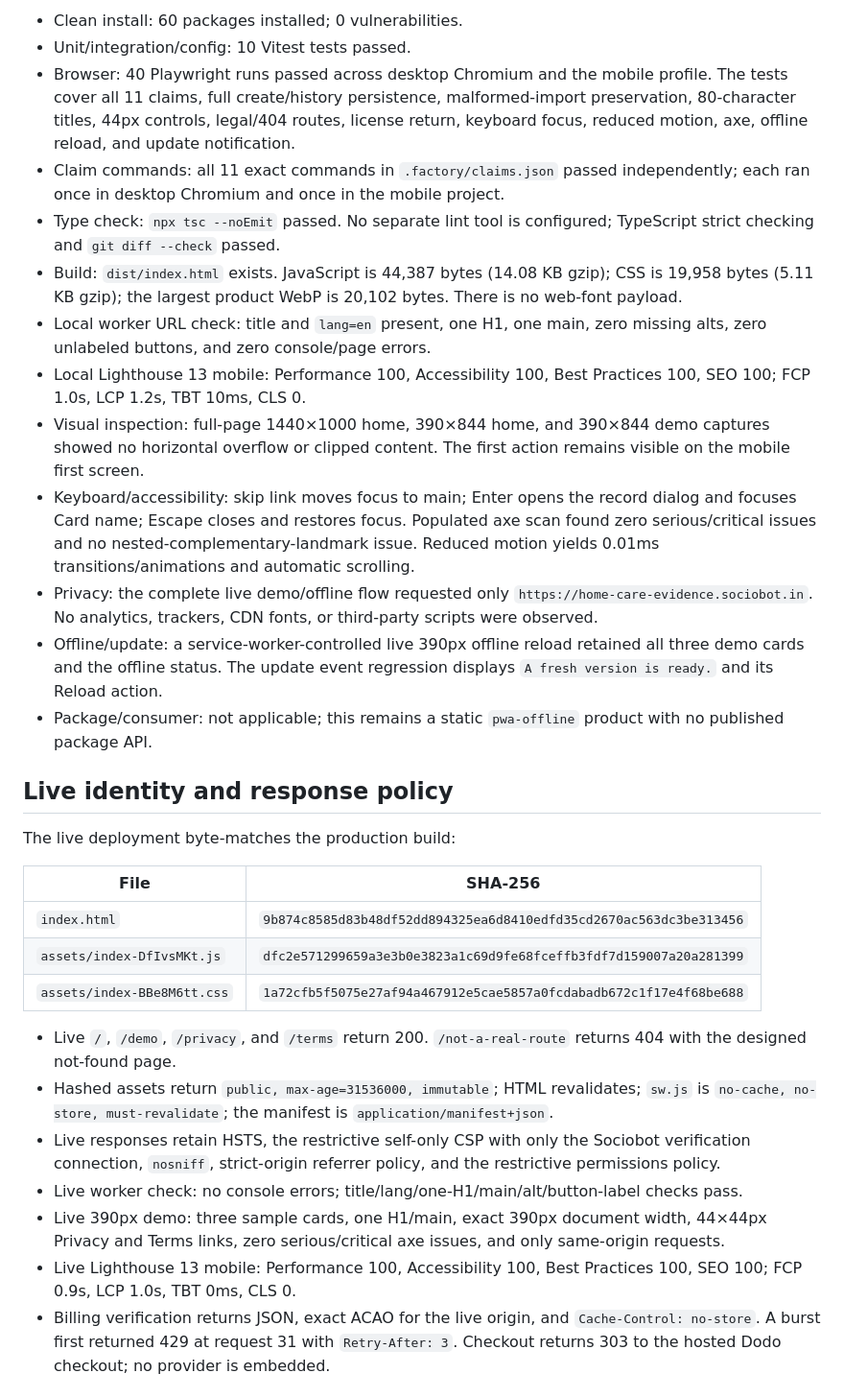
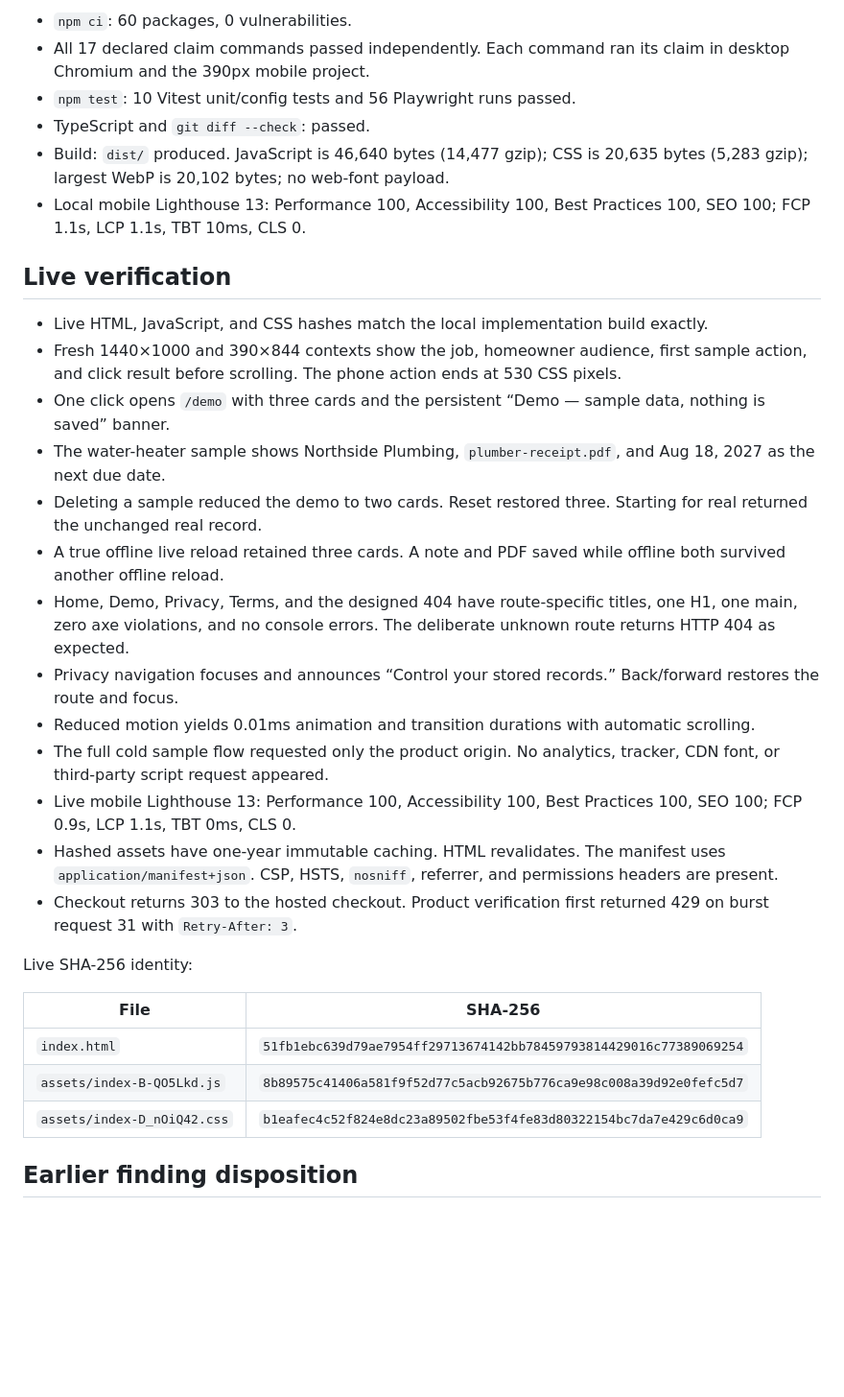
Before and after one commit to B-Divyesh/sf-home-care-evidence, a Markdown page: .factory/handoff.md, the part around one of its changes. Shown at 96% size. Rendered like a GitHub page; blank space fills up the shorter version.

Commit message:
docs: record repair 3 verification

```diff
--- a/.factory/handoff.md
+++ b/.factory/handoff.md
@@ -44,33 +40,34 @@ Evidence recorded on August 28, 2026 UTC:
 
-- Clean install: 60 packages installed; 0 vulnerabilities.
-- Unit/integration/config: 10 Vitest tests passed.
-- Browser: 40 Playwright runs passed across desktop Chromium and the mobile profile. The tests cover all 11 claims, full create/history persistence, malformed-import preservation, 80-character titles, 44px controls, legal/404 routes, license return, keyboard focus, reduced motion, axe, offline reload, and update notification.
-- Claim commands: all 11 exact commands in `.factory/claims.json` passed independently; each ran once in desktop Chromium and once in the mobile project.
-- Type check: `npx tsc --noEmit` passed. No separate lint tool is configured; TypeScript strict checking and `git diff --check` passed.
-- Build: `dist/index.html` exists. JavaScript is 44,387 bytes (14.08 KB gzip); CSS is 19,958 bytes (5.11 KB gzip); the largest product WebP is 20,102 bytes. There is no web-font payload.
-- Local worker URL check: title and `lang=en` present, one H1, one main, zero missing alts, zero unlabeled buttons, and zero console/page errors.
-- Local Lighthouse 13 mobile: Performance 100, Accessibility 100, Best Practices 100, SEO 100; FCP 1.0s, LCP 1.2s, TBT 10ms, CLS 0.
-- Visual inspection: full-page 1440×1000 home, 390×844 home, and 390×844 demo captures showed no horizontal overflow or clipped content. The first action remains visible on the mobile first screen.
-- Keyboard/accessibility: skip link moves focus to main; Enter opens the record dialog and focuses Card name; Escape closes and restores focus. Populated axe scan found zero serious/critical issues and no nested-complementary-landmark issue. Reduced motion yields 0.01ms transitions/animations and automatic scrolling.
-- Privacy: the complete live demo/offline flow requested only `https://home-care-evidence.sociobot.in`. No analytics, trackers, CDN fonts, or third-party scripts were observed.
-- Offline/update: a service-worker-controlled live 390px offline reload retained all three demo cards and the offline status. The update event regression displays `A fresh version is ready.` and its Reload action.
-- Package/consumer: not applicable; this remains a static `pwa-offline` product with no published package API.
+- `npm ci`: 60 packages, 0 vulnerabilities.
+- All 17 declared claim commands passed independently. Each command ran its claim in desktop Chromium and the 390px mobile project.
+- `npm test`: 10 Vitest unit/config tests and 56 Playwright runs passed.
+- TypeScript and `git diff --check`: passed.
+- Build: `dist/` produced. JavaScript is 46,640 bytes (14,477 gzip); CSS is 20,635 bytes (5,283 gzip); largest WebP is 20,102 bytes; no web-font payload.
+- Local mobile Lighthouse 13: Performance 100, Accessibility 100, Best Practices 100, SEO 100; FCP 1.1s, LCP 1.1s, TBT 10ms, CLS 0.
 
-## Live identity and response policy
+## Live verification
 
-The live deployment byte-matches the production build:
+- Live HTML, JavaScript, and CSS hashes match the local implementation build exactly.
+- Fresh 1440×1000 and 390×844 contexts show the job, homeowner audience, first sample action, and click result before scrolling. The phone action ends at 530 CSS pixels.
+- One click opens `/demo` with three cards and the persistent “Demo — sample data, nothing is saved” banner.
+- The water-heater sample shows Northside Plumbing, `plumber-receipt.pdf`, and Aug 18, 2027 as the next due date.
+- Deleting a sample reduced the demo to two cards. Reset restored three. Starting for real returned the unchanged real record.
+- A true offline live reload retained three cards. A note and PDF saved while offline both survived another offline reload.
+- Home, Demo, Privacy, Terms, and the designed 404 have route-specific titles, one H1, one main, zero axe violations, and no console errors. The deliberate unknown route returns HTTP 404 as expected.
+- Privacy navigation focuses and announces “Control your stored records.” Back/forward restores the route and focus.
+- Reduced motion yields 0.01ms animation and transition durations with automatic scrolling.
+- The full cold sample flow requested only the product origin. No analytics, tracker, CDN font, or third-party script request appeared.
+- Live mobile Lighthouse 13: Performance 100, Accessibility 100, Best Practices 100, SEO 100; FCP 0.9s, LCP 1.1s, TBT 0ms, CLS 0.
+- Hashed assets have one-year immutable caching. HTML revalidates. The manifest uses `application/manifest+json`. CSP, HSTS, `nosniff`, referrer, and permissions headers are present.
+- Checkout returns 303 to the hosted checkout. Product verification first returned 429 on burst request 31 with `Retry-After: 3`.
+
+Live SHA-256 identity:
 
 | File | SHA-256 |
 | --- | --- |
-| `index.html` | `9b874c8585d83b48df52dd894325ea6d8410edfd35cd2670ac563dc3be313456` |
-| `assets/index-DfIvsMKt.js` | `dfc2e571299659a3e3b0e3823a1c69d9fe68fceffb3fdf7d159007a20a281399` |
-| `assets/index-BBe8M6tt.css` | `1a72cfb5f5075e27af94a467912e5cae5857a0fcdabadb672c1f17e4f68be688` |
+| `index.html` | `51fb1ebc639d79ae7954ff29713674142bb78459793814429016c77389069254` |
+| `assets/index-B-QO5Lkd.js` | `8b89575c41406a581f9f52d77c5acb92675b776ca9e98c008a39d92e0fefc5d7` |
+| `assets/index-D_nOiQ42.css` | `b1eafec4c52f824e8dc23a89502fbe53f4fe83d80322154bc7da7e429c6d0ca9` |
 
-- Live `/`, `/demo`, `/privacy`, and `/terms` return 200. `/not-a-real-route` returns 404 with the designed not-found page.
-- Hashed assets return `public, max-age=31536000, immutable`; HTML revalidates; `sw.js` is `no-cache, no-store, must-revalidate`; the manifest is `application/manifest+json`.
-- Live responses retain HSTS, the restrictive self-only CSP with only the Sociobot verification connection, `nosniff`, strict-origin referrer policy, and the restrictive permissions policy.
-- Live worker check: no console errors; title/lang/one-H1/main/alt/button-label checks pass.
-- Live 390px demo: three sample cards, one H1/main, exact 390px document width, 44×44px Privacy and Terms links, zero serious/critical axe issues, and only same-origin requests.
-- Live Lighthouse 13 mobile: Performance 100, Accessibility 100, Best Practices 100, SEO 100; FCP 0.9s, LCP 1.0s, TBT 0ms, CLS 0.
-- Billing verification returns JSON, exact ACAO for the live origin, and `Cache-Control: no-store`. A burst first returned 429 at request 31 with `Retry-After: 3`. Checkout returns 303 to the hosted Dodo checkout; no provider is embedded.
+## Earlier finding disposition
 
```
Also changed, not shown: other parts of .factory/handoff.md (+44 -32 lines).
